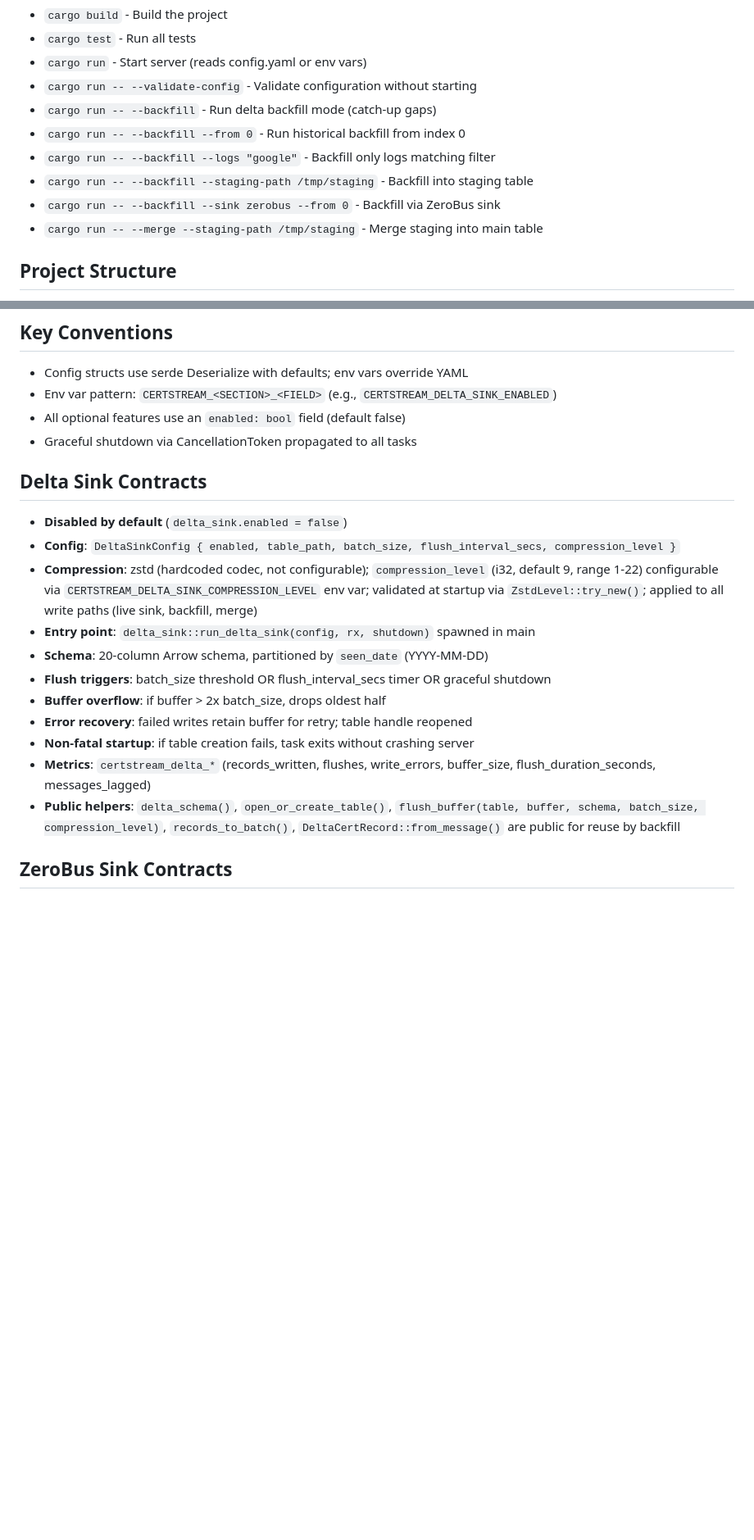
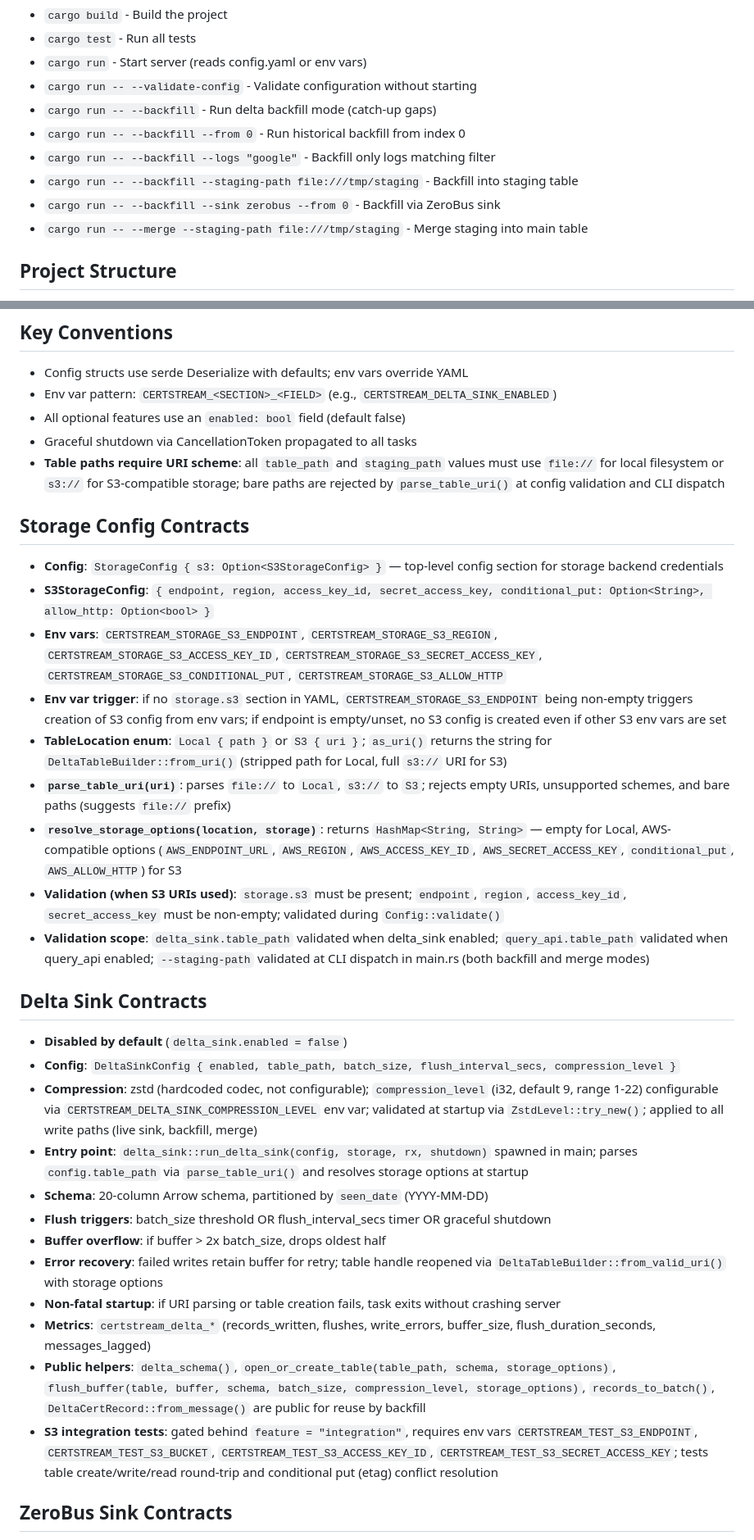
Before and after one commit to 1mentat/certstream-server-rust, a Markdown page: CLAUDE.md, 2 parts joined by grey strips. Shown at 82% size. Drawn GitHub-style; blank space fills up the shorter version.

Commit message:
docs: update CLAUDE.md contracts for URI-based storage and S3 support
Add Storage Config Contracts section documenting StorageConfig,
S3StorageConfig, TableLocation, parse_table_uri(), and
resolve_storage_options(). Update Delta Sink, Query API, Backfill,
and Merge contracts to reflect new storage_options parameters,
URI scheme requirement (file:// or s3://), and S3 integration tests.

Co-Authored-By: Claude Opus 4.6 <noreply@anthropic.com>

```diff
--- a/CLAUDE.md
+++ b/CLAUDE.md
@@ -21,9 +21,9 @@ Last context update: 2026-03-02
 - `cargo run -- --backfill` - Run delta backfill mode (catch-up gaps)
 - `cargo run -- --backfill --from 0` - Run historical backfill from index 0
 - `cargo run -- --backfill --logs "google"` - Backfill only logs matching filter
-- `cargo run -- --backfill --staging-path /tmp/staging` - Backfill into staging table
+- `cargo run -- --backfill --staging-path file:///tmp/staging` - Backfill into staging table
 - `cargo run -- --backfill --sink zerobus --from 0` - Backfill via ZeroBus sink
-- `cargo run -- --merge --staging-path /tmp/staging` - Merge staging into main table
+- `cargo run -- --merge --staging-path file:///tmp/staging` - Merge staging into main table
 
 ## Project Structure
 - `src/main.rs` - Entry point, server startup, task orchestration
@@ -63,19 +63,32 @@ The binary has three execution modes selected in main.rs:
 - Env var pattern: `CERTSTREAM_<SECTION>_<FIELD>` (e.g., `CERTSTREAM_DELTA_SINK_ENABLED`)
 - All optional features use an `enabled: bool` field (default false)
 - Graceful shutdown via CancellationToken propagated to all tasks
+- **Table paths require URI scheme**: all `table_path` and `staging_path` values must use `file://` for local filesystem or `s3://` for S3-compatible storage; bare paths are rejected by `parse_table_uri()` at config validation and CLI dispatch
+
+## Storage Config Contracts
+- **Config**: `StorageConfig { s3: Option<S3StorageConfig> }` — top-level config section for storage backend credentials
+- **S3StorageConfig**: `{ endpoint, region, access_key_id, secret_access_key, conditional_put: Option<String>, allow_http: Option<bool> }`
+- **Env vars**: `CERTSTREAM_STORAGE_S3_ENDPOINT`, `CERTSTREAM_STORAGE_S3_REGION`, `CERTSTREAM_STORAGE_S3_ACCESS_KEY_ID`, `CERTSTREAM_STORAGE_S3_SECRET_ACCESS_KEY`, `CERTSTREAM_STORAGE_S3_CONDITIONAL_PUT`, `CERTSTREAM_STORAGE_S3_ALLOW_HTTP`
+- **Env var trigger**: if no `storage.s3` section in YAML, `CERTSTREAM_STORAGE_S3_ENDPOINT` being non-empty triggers creation of S3 config from env vars; if endpoint is empty/unset, no S3 config is created even if other S3 env vars are set
+- **TableLocation enum**: `Local { path }` or `S3 { uri }`; `as_uri()` returns the string for `DeltaTableBuilder::from_uri()` (stripped path for Local, full `s3://` URI for S3)
+- **`parse_table_uri(uri)`**: parses `file://` to `Local`, `s3://` to `S3`; rejects empty URIs, unsupported schemes, and bare paths (suggests `file://` prefix)
+- **`resolve_storage_options(location, storage)`**: returns `HashMap<String, String>` — empty for Local, AWS-compatible options (`AWS_ENDPOINT_URL`, `AWS_REGION`, `AWS_ACCESS_KEY_ID`, `AWS_SECRET_ACCESS_KEY`, `conditional_put`, `AWS_ALLOW_HTTP`) for S3
+- **Validation (when S3 URIs used)**: `storage.s3` must be present; `endpoint`, `region`, `access_key_id`, `secret_access_key` must be non-empty; validated during `Config::validate()`
+- **Validation scope**: `delta_sink.table_path` validated when delta_sink enabled; `query_api.table_path` validated when query_api enabled; `--staging-path` validated at CLI dispatch in main.rs (both backfill and merge modes)
 
 ## Delta Sink Contracts
 - **Disabled by default** (`delta_sink.enabled = false`)
 - **Config**: `DeltaSinkConfig { enabled, table_path, batch_size, flush_interval_secs, compression_level }`
 - **Compression**: zstd (hardcoded codec, not configurable); `compression_level` (i32, default 9, range 1-22) configurable via `CERTSTREAM_DELTA_SINK_COMPRESSION_LEVEL` env var; validated at startup via `ZstdLevel::try_new()`; applied to all write paths (live sink, backfill, merge)
-- **Entry point**: `delta_sink::run_delta_sink(config, rx, shutdown)` spawned in main
+- **Entry point**: `delta_sink::run_delta_sink(config, storage, rx, shutdown)` spawned in main; parses `config.table_path` via `parse_table_uri()` and resolves storage options at startup
 - **Schema**: 20-column Arrow schema, partitioned by `seen_date` (YYYY-MM-DD)
 - **Flush triggers**: batch_size threshold OR flush_interval_secs timer OR graceful shutdown
 - **Buffer overflow**: if buffer > 2x batch_size, drops oldest half
-- **Error recovery**: failed writes retain buffer for retry; table handle reopened
-- **Non-fatal startup**: if table creation fails, task exits without crashing server
+- **Error recovery**: failed writes retain buffer for retry; table handle reopened via `DeltaTableBuilder::from_valid_uri()` with storage options
+- **Non-fatal startup**: if URI parsing or table creation fails, task exits without crashing server
 - **Metrics**: `certstream_delta_*` (records_written, flushes, write_errors, buffer_size, flush_duration_seconds, messages_lagged)
-- **Public helpers**: `delta_schema()`, `open_or_create_table()`, `flush_buffer(table, buffer, schema, batch_size, compression_level)`, `records_to_batch()`, `DeltaCertRecord::from_message()` are public for reuse by backfill
+- **Public helpers**: `delta_schema()`, `open_or_create_table(table_path, schema, storage_options)`, `flush_buffer(table, buffer, schema, batch_size, compression_level, storage_options)`, `records_to_batch()`, `DeltaCertRecord::from_message()` are public for reuse by backfill
+- **S3 integration tests**: gated behind `feature = "integration"`, requires env vars `CERTSTREAM_TEST_S3_ENDPOINT`, `CERTSTREAM_TEST_S3_BUCKET`, `CERTSTREAM_TEST_S3_ACCESS_KEY_ID`, `CERTSTREAM_TEST_S3_SECRET_ACCESS_KEY`; tests table create/write/read round-trip and conditional put (etag) conflict resolution
 
 ## ZeroBus Sink Contracts
 - **Disabled by default** (`zerobus_sink.enabled = false`)
```
Also changed, not shown: other parts of CLAUDE.md (+5 -4 lines).
